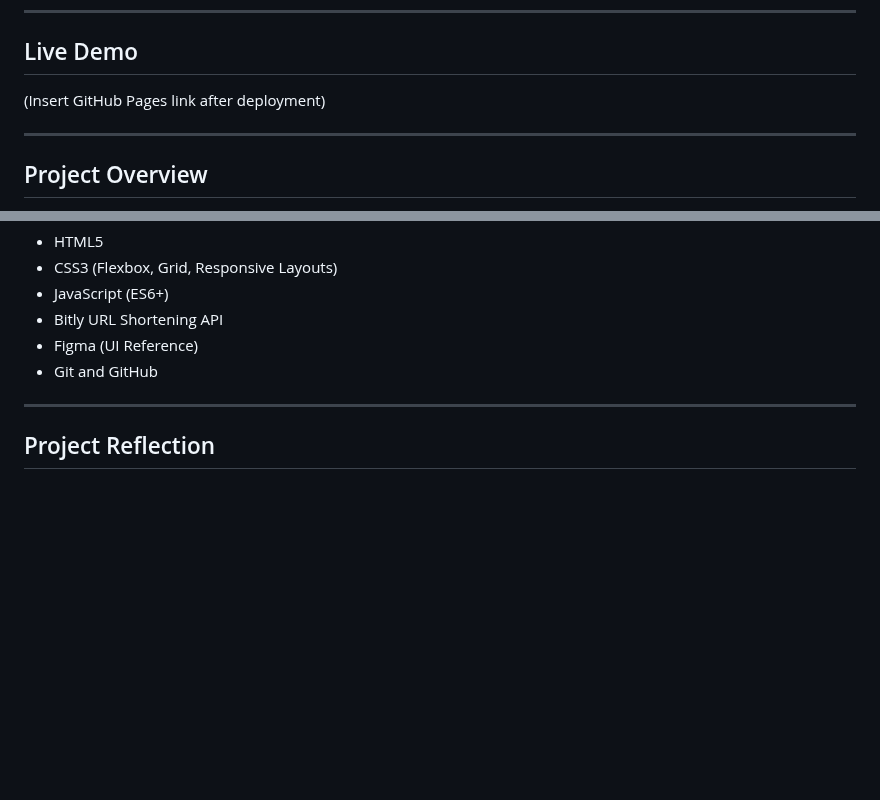
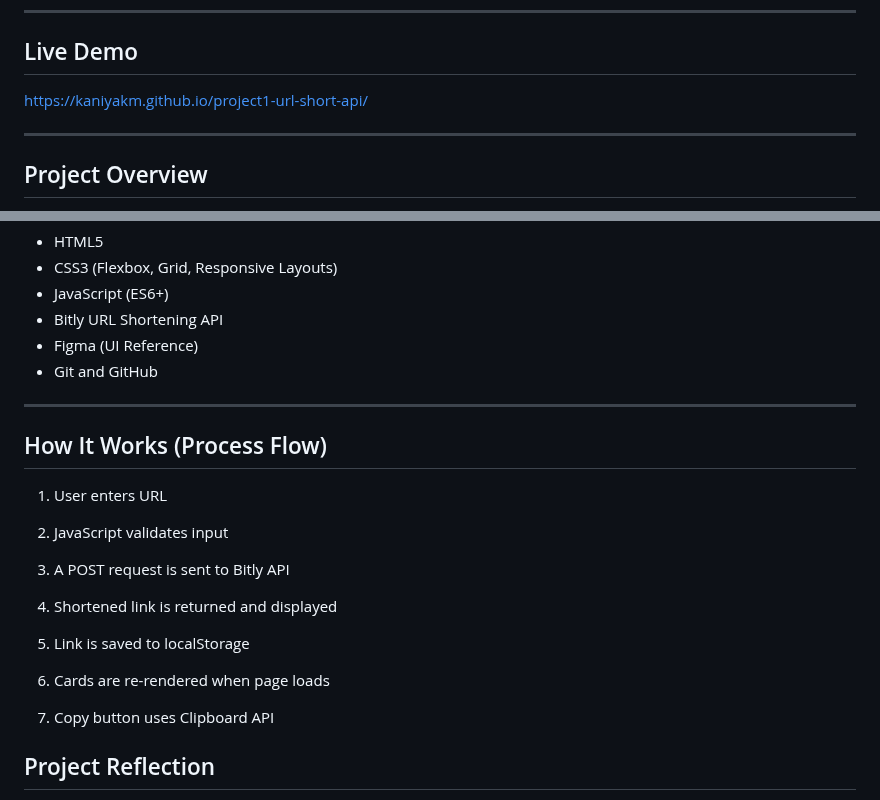
Before and after one commit to Kaniyakm/project1-url-short-api, a Markdown page: README.md, 2 parts joined by grey strips. Drawn GitHub-style; blank space fills up the shorter version.

Commit message:
Add live GitHub Pages link to README

```diff
--- a/README.md
+++ b/README.md
@@ -5,7 +5,7 @@ This project is a fully responsive, interactive URL shortening application built
 ---
 
 ## Live Demo
-(Insert GitHub Pages link after deployment)
+https://kaniyakm.github.io/project1-url-short-api/
 
 ---
 
@@ -52,6 +52,22 @@ The project is structured into semantic HTML, modular CSS, and organized JavaScr
 
 ---
 
+## How It Works (Process Flow)
+
+1.  User enters URL
+
+2.  JavaScript validates input
+
+3.  A POST request is sent to Bitly API
+
+4. Shortened link is returned and displayed
+
+5. Link is saved to localStorage
+
+6. Cards are re-rendered when page loads
+
+7. Copy button uses Clipboard API
+
 ## Project Reflection
 Developing the Shortly URL Shortener application allowed me to apply multiple front-end development skills in a unified, real-world workflow. I began by examining the Figma design and breaking the UI into logical sections—navigation, hero, form box, statistics cards, and footer. This helped me translate the design into clean HTML structure and a scalable CSS system with reusable variables and responsive breakpoints.
 
```
